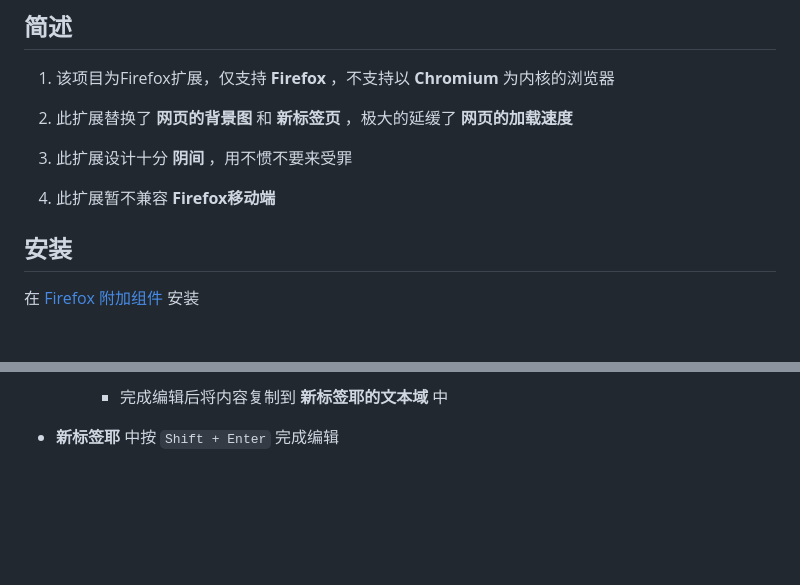
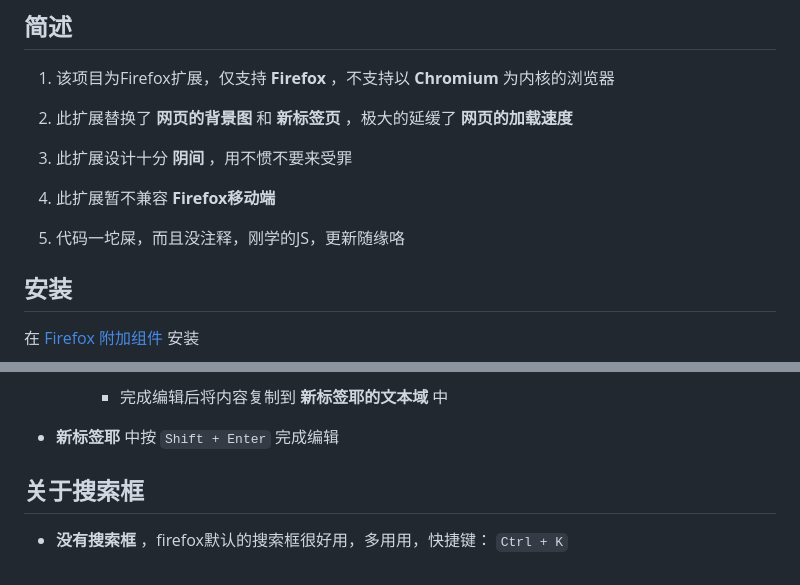
Before and after one commit to BreakTheMyth/addonOfHaiYiInMedium-5, a Markdown page: README.md, 2 parts joined by grey strips. Rendered like a GitHub page; blank space fills up the shorter version.

Commit message:
更新了README.md

```diff
--- a/README.md
+++ b/README.md
@@ -9,6 +9,8 @@
 3. 此扩展设计十分 **阴间** ，用不惯不要来受罪
 
 4. 此扩展暂不兼容 **Firefox移动端**
+
+5. 代码一坨屎，而且没注释，刚学的JS，更新随缘咯
 
 ## 安装
 
@@ -106,3 +108,7 @@
     * 完成编辑后将内容复制到 **新标签耶的文本域** 中
 
 * **新标签耶** 中按 `Shift + Enter` 完成编辑
+
+## 关于搜索框
+
+- **没有搜索框** ，firefox默认的搜索框很好用，多用用，快捷键： `Ctrl + K`
```
